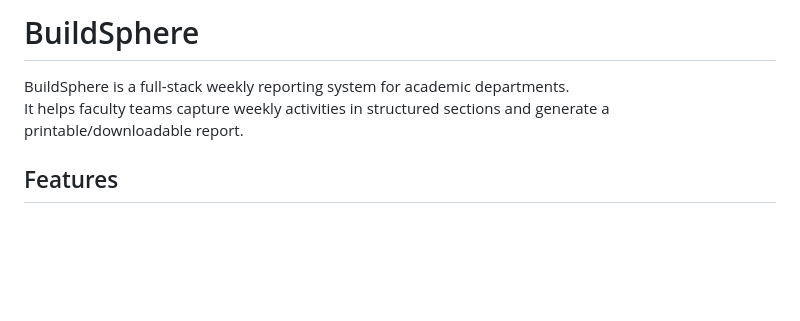
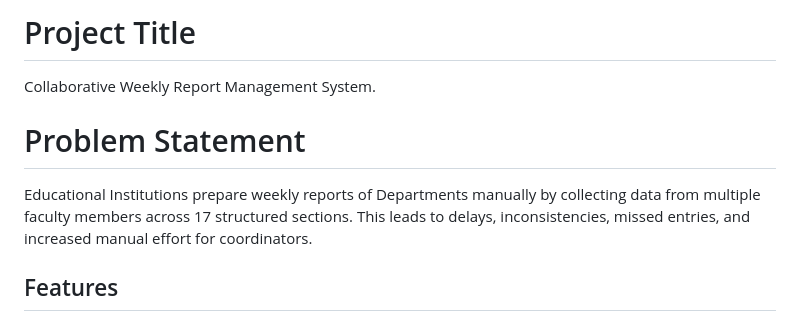
Before and after one commit to 24wh1a6642-nithya/BuildSphere, a Markdown page: README.md, the part around the change. Rendered like a GitHub page; blank space fills up the shorter version.

```diff
--- a/README.md
+++ b/README.md
@@ -1,7 +1,11 @@
-# BuildSphere
+# Project Title
 
-BuildSphere is a full-stack weekly reporting system for academic departments.
-It helps faculty teams capture weekly activities in structured sections and generate a printable/downloadable report.
+Collaborative Weekly Report Management System.
+
+# Problem Statement
+Educational Institutions prepare weekly reports of Departments manually by collecting data from multiple faculty
+members across 17 structured sections. This leads to delays, inconsistencies, missed
+entries, and increased manual effort for coordinators.
 
 ## Features
 
```
